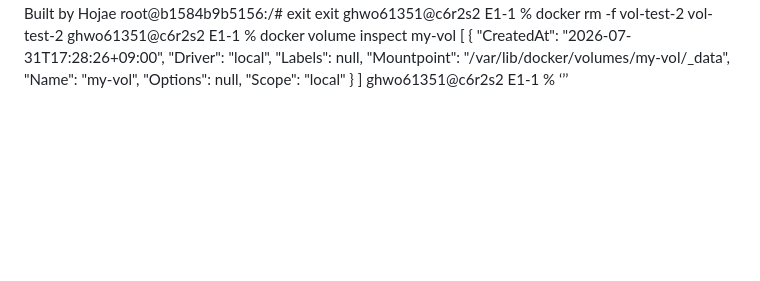
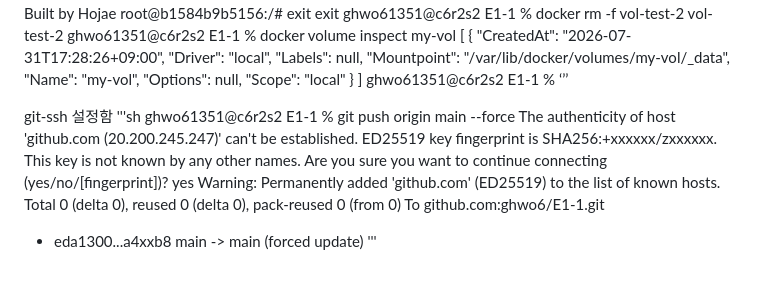
Before and after one commit to ghwo6/E1-1, a Markdown page: README.md, the part around the change. Rendered like a GitHub page; blank space fills up the shorter version.

Commit message:
깃허브의 보안을 신경쓰기위해서 ssh로 설정을 변경함 token을 사용하지 않아도 됨

```diff
--- a/README.md
+++ b/README.md
@@ -462,3 +462,17 @@ ghwo61351@c6r2s2 E1-1 % docker volume inspect my-vol
 ]
 ghwo61351@c6r2s2 E1-1 %
 ‘’’
+
+
+git-ssh 설정함
+'''sh
+ghwo61351@c6r2s2 E1-1 % git push origin main --force
+The authenticity of host 'github.com (20.200.245.247)' can't be established.
+ED25519 key fingerprint is SHA256:+xxxxxx/zxxxxxx.
+This key is not known by any other names.
+Are you sure you want to continue connecting (yes/no/[fingerprint])? yes
+Warning: Permanently added 'github.com' (ED25519) to the list of known hosts.
+Total 0 (delta 0), reused 0 (delta 0), pack-reused 0 (from 0)
+To github.com:ghwo6/E1-1.git
+ + eda1300...a4xxb8 main -> main (forced update)
+ '''
```
